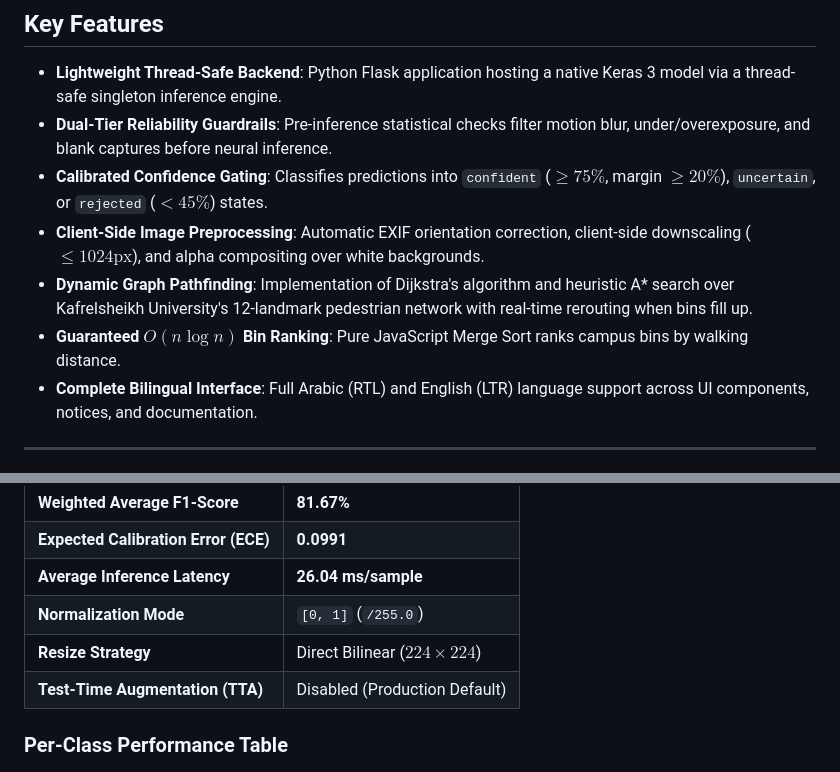
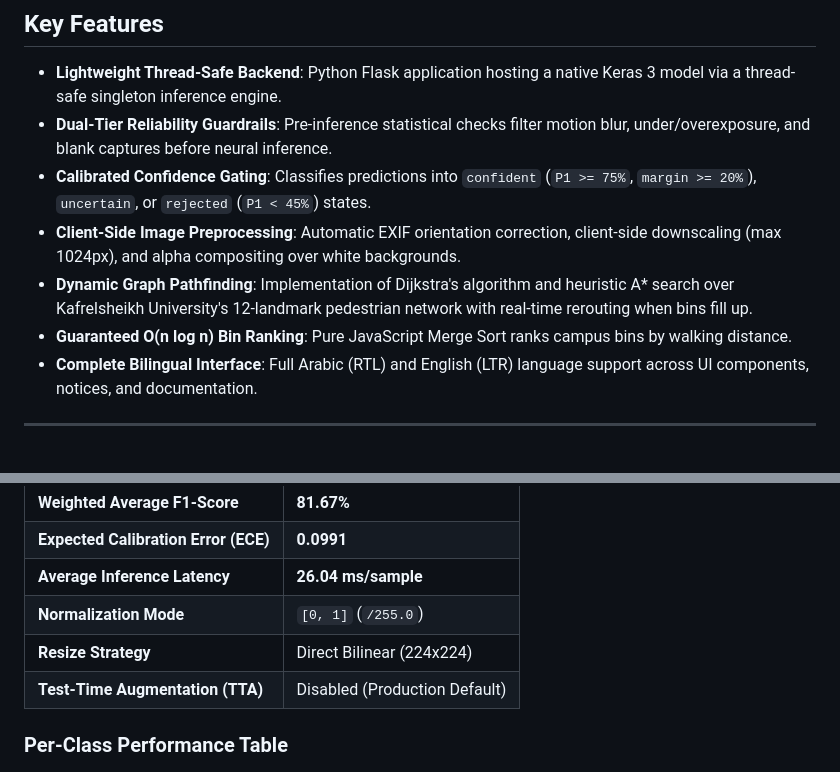
Before and after one commit to nour714/EcoSort, a Markdown page: README.md, 2 parts joined by grey strips. Rendered like a GitHub page.

```diff
--- a/README.md
+++ b/README.md
@@ -38,10 +38,10 @@ Universities face critical waste sorting challenges: recyclable items (plastics,
 
 - **Lightweight Thread-Safe Backend**: Python Flask application hosting a native Keras 3 model via a thread-safe singleton inference engine.
 - **Dual-Tier Reliability Guardrails**: Pre-inference statistical checks filter motion blur, under/overexposure, and blank captures before neural inference.
-- **Calibrated Confidence Gating**: Classifies predictions into `confident` ($\ge 75\%$, margin $\ge 20\%$), `uncertain`, or `rejected` ($< 45\%$) states.
-- **Client-Side Image Preprocessing**: Automatic EXIF orientation correction, client-side downscaling ($\le 1024\text{px}$), and alpha compositing over white backgrounds.
+- **Calibrated Confidence Gating**: Classifies predictions into `confident` (`P1 >= 75%`, `margin >= 20%`), `uncertain`, or `rejected` (`P1 < 45%`) states.
+- **Client-Side Image Preprocessing**: Automatic EXIF orientation correction, client-side downscaling (max 1024px), and alpha compositing over white backgrounds.
 - **Dynamic Graph Pathfinding**: Implementation of Dijkstra's algorithm and heuristic A* search over Kafrelsheikh University's 12-landmark pedestrian network with real-time rerouting when bins fill up.
-- **Guaranteed $O(n \log n)$ Bin Ranking**: Pure JavaScript Merge Sort ranks campus bins by walking distance.
+- **Guaranteed O(n log n) Bin Ranking**: Pure JavaScript Merge Sort ranks campus bins by walking distance.
 - **Complete Bilingual Interface**: Full Arabic (RTL) and English (LTR) language support across UI components, notices, and documentation.
 
 ---
@@ -94,7 +94,7 @@ The deployed baseline configuration was evaluated on 300 samples across the 6 st
 | **Expected Calibration Error (ECE)** | **0.0991** |
 | **Average Inference Latency** | **26.04 ms/sample** |
 | **Normalization Mode** | `[0, 1]` (`/255.0`) |
-| **Resize Strategy** | Direct Bilinear ($224 \times 224$) |
+| **Resize Strategy** | Direct Bilinear (224x224) |
 | **Test-Time Augmentation (TTA)** | Disabled (Production Default) |
 
 ### Per-Class Performance Table
```
Also changed, not shown: other parts of README.md (+45 -62 lines).
